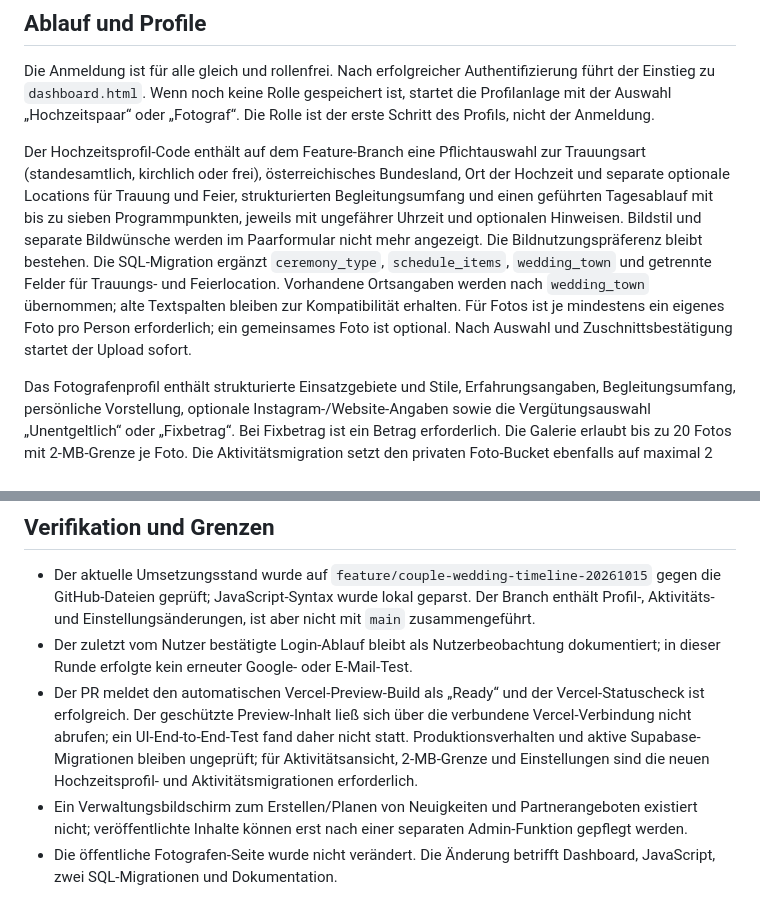
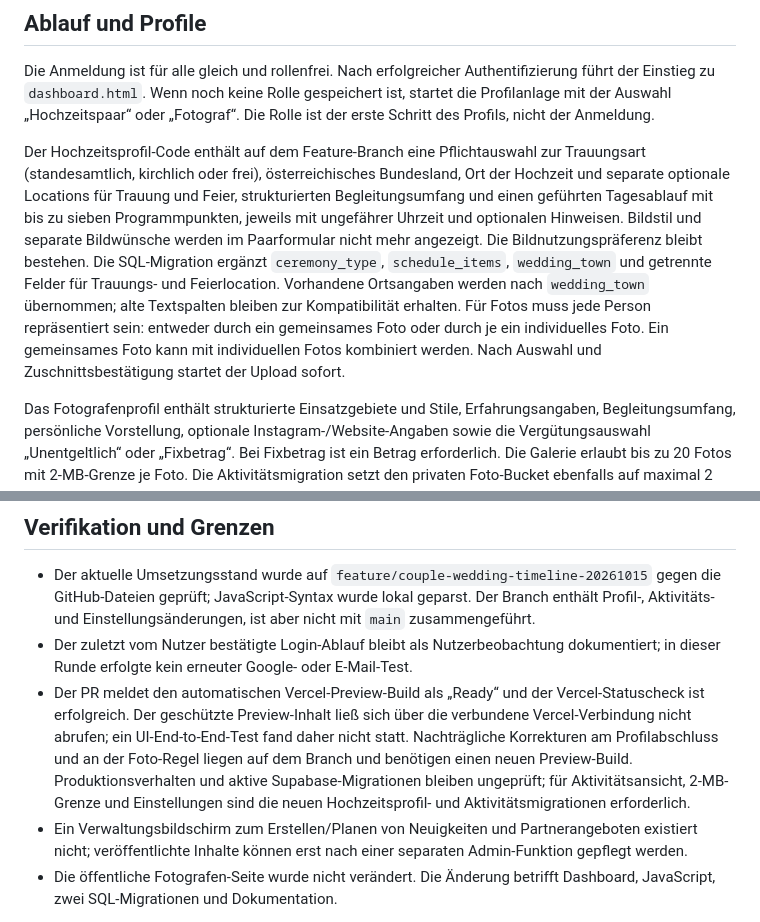
Before and after one commit to Supersheriff1/WedConnect_new, a Markdown page: docs/IMPLEMENTATION-STATUS.md, 2 parts joined by grey strips. GitHub-like rendering.

Commit message:
Align implementation status with photo policy

```diff
--- a/docs/IMPLEMENTATION-STATUS.md
+++ b/docs/IMPLEMENTATION-STATUS.md
@@ -32,7 +32,7 @@ Dieses Dokument beschreibt den Stand im Repository. Es unterscheidet implementie
 
 Die Anmeldung ist für alle gleich und rollenfrei. Nach erfolgreicher Authentifizierung führt der Einstieg zu `dashboard.html`. Wenn noch keine Rolle gespeichert ist, startet die Profilanlage mit der Auswahl „Hochzeitspaar“ oder „Fotograf“. Die Rolle ist der erste Schritt des Profils, nicht der Anmeldung.
 
-Der Hochzeitsprofil-Code enthält auf dem Feature-Branch eine Pflichtauswahl zur Trauungsart (standesamtlich, kirchlich oder frei), österreichisches Bundesland, Ort der Hochzeit und separate optionale Locations für Trauung und Feier, strukturierten Begleitungsumfang und einen geführten Tagesablauf mit bis zu sieben Programmpunkten, jeweils mit ungefährer Uhrzeit und optionalen Hinweisen. Bildstil und separate Bildwünsche werden im Paarformular nicht mehr angezeigt. Die Bildnutzungspräferenz bleibt bestehen. Die SQL-Migration ergänzt `ceremony_type`, `schedule_items`, `wedding_town` und getrennte Felder für Trauungs- und Feierlocation. Vorhandene Ortsangaben werden nach `wedding_town` übernommen; alte Textspalten bleiben zur Kompatibilität erhalten. Für Fotos ist je mindestens ein eigenes Foto pro Person erforderlich; ein gemeinsames Foto ist optional. Nach Auswahl und Zuschnittsbestätigung startet der Upload sofort.
+Der Hochzeitsprofil-Code enthält auf dem Feature-Branch eine Pflichtauswahl zur Trauungsart (standesamtlich, kirchlich oder frei), österreichisches Bundesland, Ort der Hochzeit und separate optionale Locations für Trauung und Feier, strukturierten Begleitungsumfang und einen geführten Tagesablauf mit bis zu sieben Programmpunkten, jeweils mit ungefährer Uhrzeit und optionalen Hinweisen. Bildstil und separate Bildwünsche werden im Paarformular nicht mehr angezeigt. Die Bildnutzungspräferenz bleibt bestehen. Die SQL-Migration ergänzt `ceremony_type`, `schedule_items`, `wedding_town` und getrennte Felder für Trauungs- und Feierlocation. Vorhandene Ortsangaben werden nach `wedding_town` übernommen; alte Textspalten bleiben zur Kompatibilität erhalten. Für Fotos muss jede Person repräsentiert sein: entweder durch ein gemeinsames Foto oder durch je ein individuelles Foto. Ein gemeinsames Foto kann mit individuellen Fotos kombiniert werden. Nach Auswahl und Zuschnittsbestätigung startet der Upload sofort.
 
 Das Fotografenprofil enthält strukturierte Einsatzgebiete und Stile, Erfahrungsangaben, Begleitungsumfang, persönliche Vorstellung, optionale Instagram-/Website-Angaben sowie die Vergütungsauswahl „Unentgeltlich“ oder „Fixbetrag“. Bei Fixbetrag ist ein Betrag erforderlich. Die Galerie erlaubt bis zu 20 Fotos mit 2-MB-Grenze je Foto. Die Aktivitätsmigration setzt den privaten Foto-Bucket ebenfalls auf maximal 2 MB pro Datei; der Status dieser Migration im Live-Supabase ist nicht geprüft.
 
@@ -58,7 +58,7 @@ Die neue Aktivitätsmigration setzt die Grenze des privaten Buckets `wedconnect-
 
 - Der aktuelle Umsetzungsstand wurde auf `feature/couple-wedding-timeline-20261015` gegen die GitHub-Dateien geprüft; JavaScript-Syntax wurde lokal geparst. Der Branch enthält Profil-, Aktivitäts- und Einstellungsänderungen, ist aber nicht mit `main` zusammengeführt.
 - Der zuletzt vom Nutzer bestätigte Login-Ablauf bleibt als Nutzerbeobachtung dokumentiert; in dieser Runde erfolgte kein erneuter Google- oder E-Mail-Test.
-- Der PR meldet den automatischen Vercel-Preview-Build als „Ready“ und der Vercel-Statuscheck ist erfolgreich. Der geschützte Preview-Inhalt ließ sich über die verbundene Vercel-Verbindung nicht abrufen; ein UI-End-to-End-Test fand daher nicht statt. Produktionsverhalten und aktive Supabase-Migrationen bleiben ungeprüft; für Aktivitätsansicht, 2-MB-Grenze und Einstellungen sind die neuen Hochzeitsprofil- und Aktivitätsmigrationen erforderlich.
+- Der PR meldet den automatischen Vercel-Preview-Build als „Ready“ und der Vercel-Statuscheck ist erfolgreich. Der geschützte Preview-Inhalt ließ sich über die verbundene Vercel-Verbindung nicht abrufen; ein UI-End-to-End-Test fand daher nicht statt. Nachträgliche Korrekturen am Profilabschluss und an der Foto-Regel liegen auf dem Branch und benötigen einen neuen Preview-Build. Produktionsverhalten und aktive Supabase-Migrationen bleiben ungeprüft; für Aktivitätsansicht, 2-MB-Grenze und Einstellungen sind die neuen Hochzeitsprofil- und Aktivitätsmigrationen erforderlich.
 - Ein Verwaltungsbildschirm zum Erstellen/Planen von Neuigkeiten und Partnerangeboten existiert nicht; veröffentlichte Inhalte können erst nach einer separaten Admin-Funktion gepflegt werden.
 - Die öffentliche Fotografen-Seite wurde nicht verändert. Die Änderung betrifft Dashboard, JavaScript, zwei SQL-Migrationen und Dokumentation.
 
```
